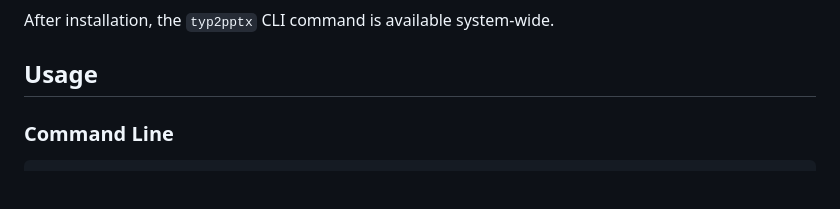
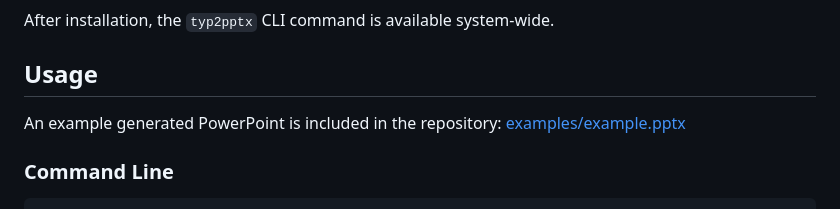
Before and after one commit to touying-typ/typ2pptx, a Markdown page: README.md, the part around the change. Rendered like a GitHub page; blank space fills up the shorter version.

Commit message:
docs: update README

```diff
--- a/README.md
+++ b/README.md
@@ -44,6 +44,7 @@ pip install typ2pptx
 After installation, the `typ2pptx` CLI command is available system-wide.
 
 ## Usage
+An example generated PowerPoint is included in the repository: [examples/example.pptx](examples/example.pptx)
 
 ### Command Line
 
```
